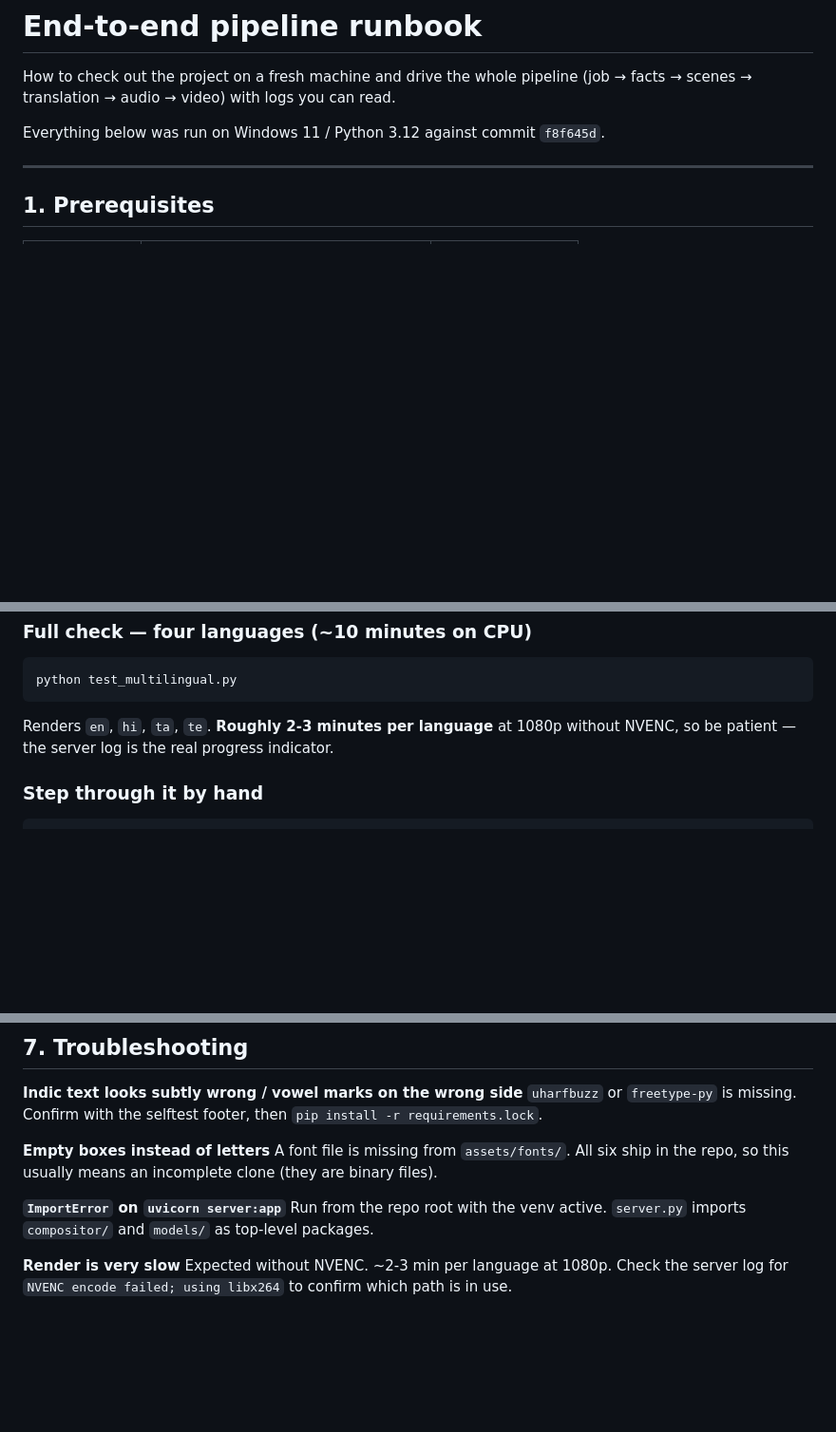
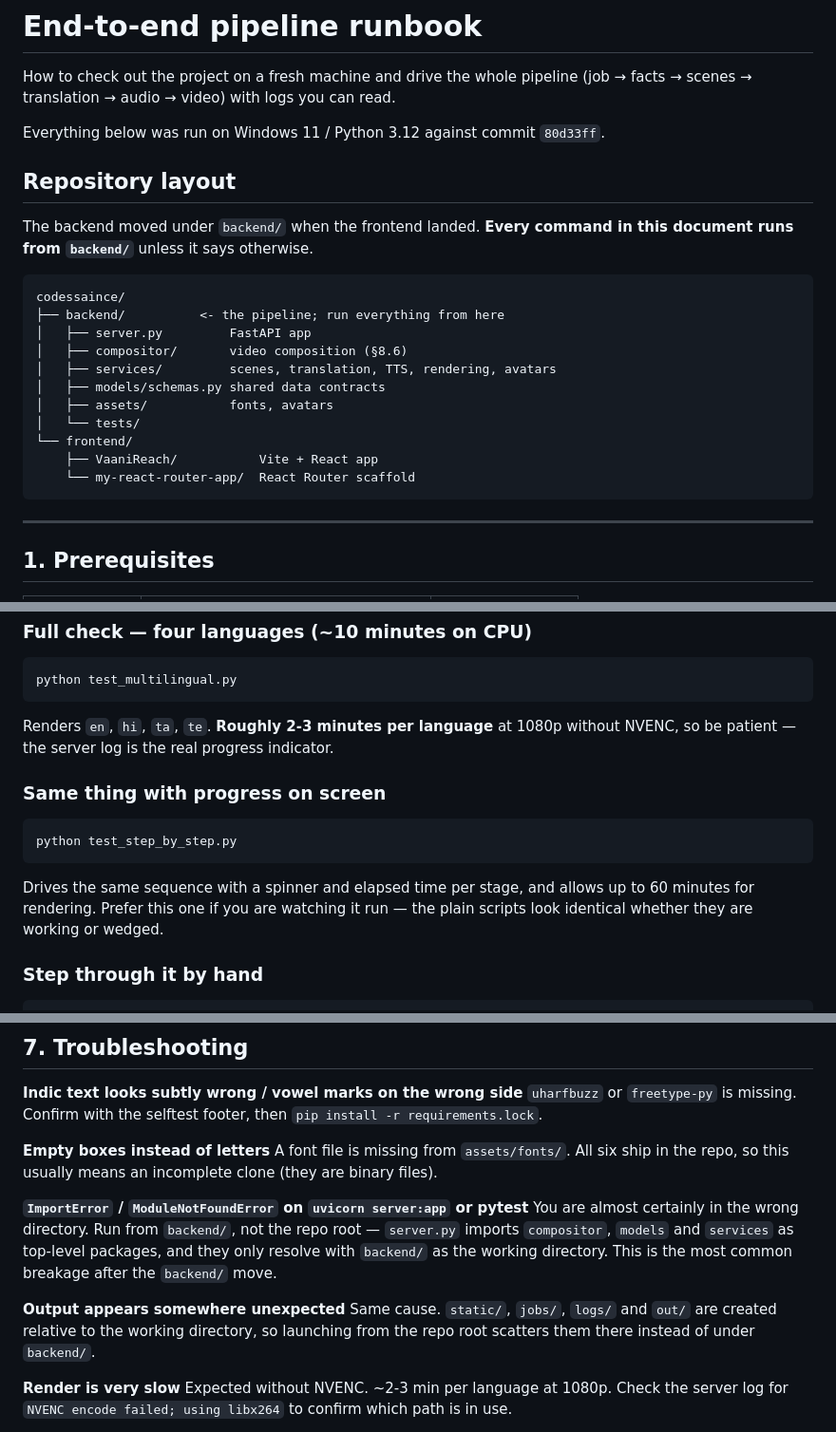
Before and after one commit to codexllamma/codessaince, a Markdown page: backend/RUNBOOK.md, 3 parts joined by grey strips. Shown at 95% size. Drawn GitHub-style; blank space fills up the shorter version.

Commit message:
Update RUNBOOK for the backend/ layout
Every command now runs from backend/, which the document did not say and
which is the most likely way someone loses half an hour after the move.

- Added a repository layout section up front, naming backend/ as the working
  directory and noting both frontend apps.
- Clone step is `cd codessaince\backend`, and the venv is created there next
  to requirements.lock rather than at the repo root.
- Troubleshooting now leads with ModuleNotFoundError from the wrong working
  directory, and explains that static/, jobs/, logs/ and out/ are written
  relative to wherever the server was launched, so running from the repo root
  scatters output there instead.
- Test count corrected to 54, with a note that the NumPy deprecation warnings
  come from inside MoviePy's ffmpeg reader rather than this project.
- Documented test_step_by_step.py, which drives the same sequence with a
  progress spinner and a 60-minute render allowance. The plain scripts look
  identical whether they are working or wedged, so prefer it when watching.
- Recorded out/ as the destination for fixture renders.

Verified by running every command in the document from backend/: selftest
reports HarfBuzz+FreeType, test_font.py writes all six cards, 54/54 tests
pass, the fixture demo renders, and server.py imports with 17 routes. Also
followed the presenter opt-in exactly as written — copying _example_entry
into avatars renders the split-screen layout with the disclosure label — then
restored the manifest to its default-off state.

Co-Authored-By: Claude Opus 5 <noreply@anthropic.com>

````diff
--- a/backend/RUNBOOK.md
+++ b/backend/RUNBOOK.md
@@ -3,7 +3,26 @@
 How to check out the project on a fresh machine and drive the whole pipeline
 (job → facts → scenes → translation → audio → video) with logs you can read.
 
-Everything below was run on Windows 11 / Python 3.12 against commit `f8f645d`.
+Everything below was run on Windows 11 / Python 3.12 against commit `80d33ff`.
+
+## Repository layout
+
+The backend moved under `backend/` when the frontend landed. **Every command in
+this document runs from `backend/`** unless it says otherwise.
+
+```
+codessaince/
+├── backend/          <- the pipeline; run everything from here
+│   ├── server.py         FastAPI app
+│   ├── compositor/       video composition (§8.6)
+│   ├── services/         scenes, translation, TTS, rendering, avatars
+│   ├── models/schemas.py shared data contracts
+│   ├── assets/           fonts, avatars
+│   └── tests/
+└── frontend/
+    ├── VaaniReach/           Vite + React app
+    └── my-react-router-app/  React Router scaffold
+```
 
 ---
 
@@ -155,6 +179,16 @@ python test_multilingual.py
 Renders `en`, `hi`, `ta`, `te`. **Roughly 2-3 minutes per language** at 1080p
 without NVENC, so be patient — the server log is the real progress indicator.
 
+### Same thing with progress on screen
+
+```powershell
+python test_step_by_step.py
+```
+
+Drives the same sequence with a spinner and elapsed time per stage, and allows
+up to 60 minutes for rendering. Prefer this one if you are watching it run —
+the plain scripts look identical whether they are working or wedged.
+
 ### Step through it by hand
 
 ```powershell
@@ -270,9 +309,16 @@ and 137MB cached, adding roughly 1ms (3%) per rendered frame.
 A font file is missing from `assets/fonts/`. All six ship in the repo, so this
 usually means an incomplete clone (they are binary files).
 
-**`ImportError` on `uvicorn server:app`**
-Run from the repo root with the venv active. `server.py` imports `compositor/`
-and `models/` as top-level packages.
+**`ImportError` / `ModuleNotFoundError` on `uvicorn server:app` or pytest**
+You are almost certainly in the wrong directory. Run from `backend/`, not the
+repo root — `server.py` imports `compositor`, `models` and `services` as
+top-level packages, and they only resolve with `backend/` as the working
+directory. This is the most common breakage after the `backend/` move.
+
+**Output appears somewhere unexpected**
+Same cause. `static/`, `jobs/`, `logs/` and `out/` are created relative to the
+working directory, so launching from the repo root scatters them there instead
+of under `backend/`.
 
 **Render is very slow**
 Expected without NVENC. ~2-3 min per language at 1080p. Check the server log
````
Also changed, not shown: other parts of backend/RUNBOOK.md (+13 -3 lines).
